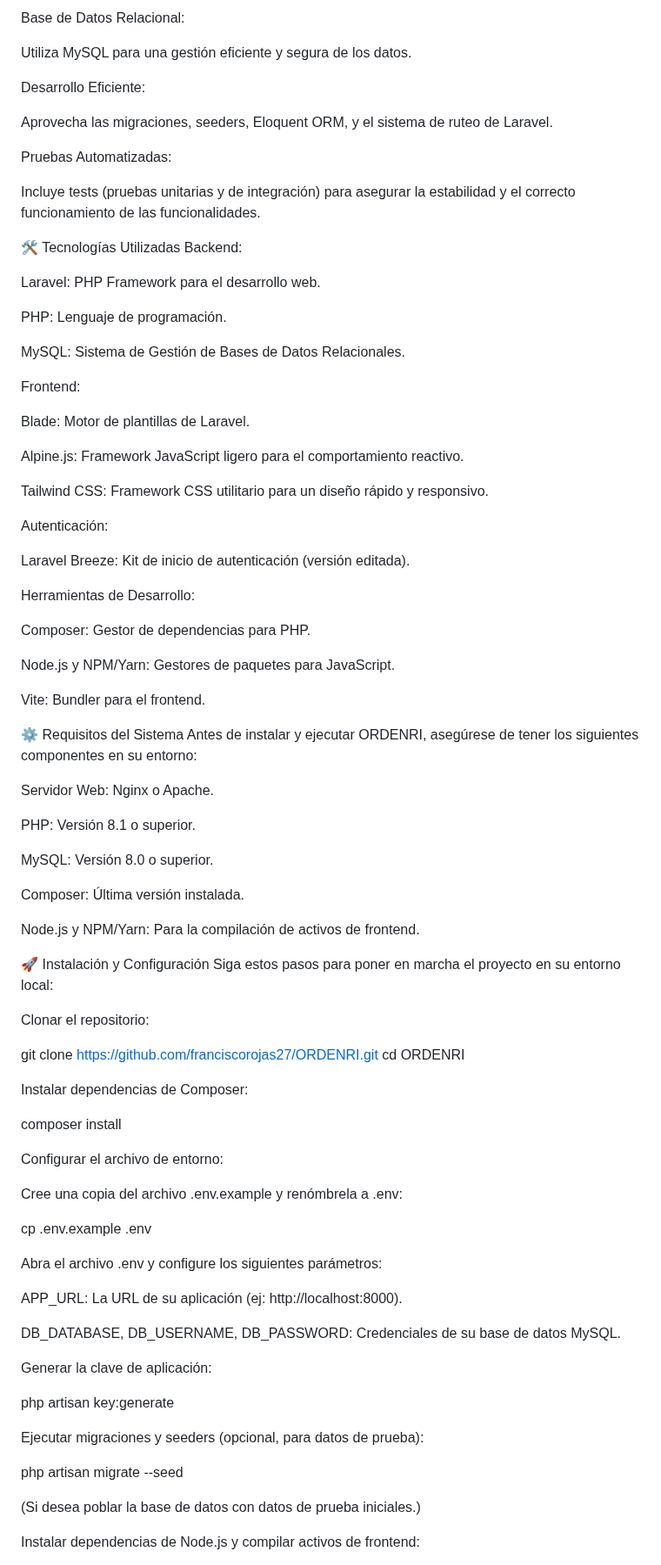
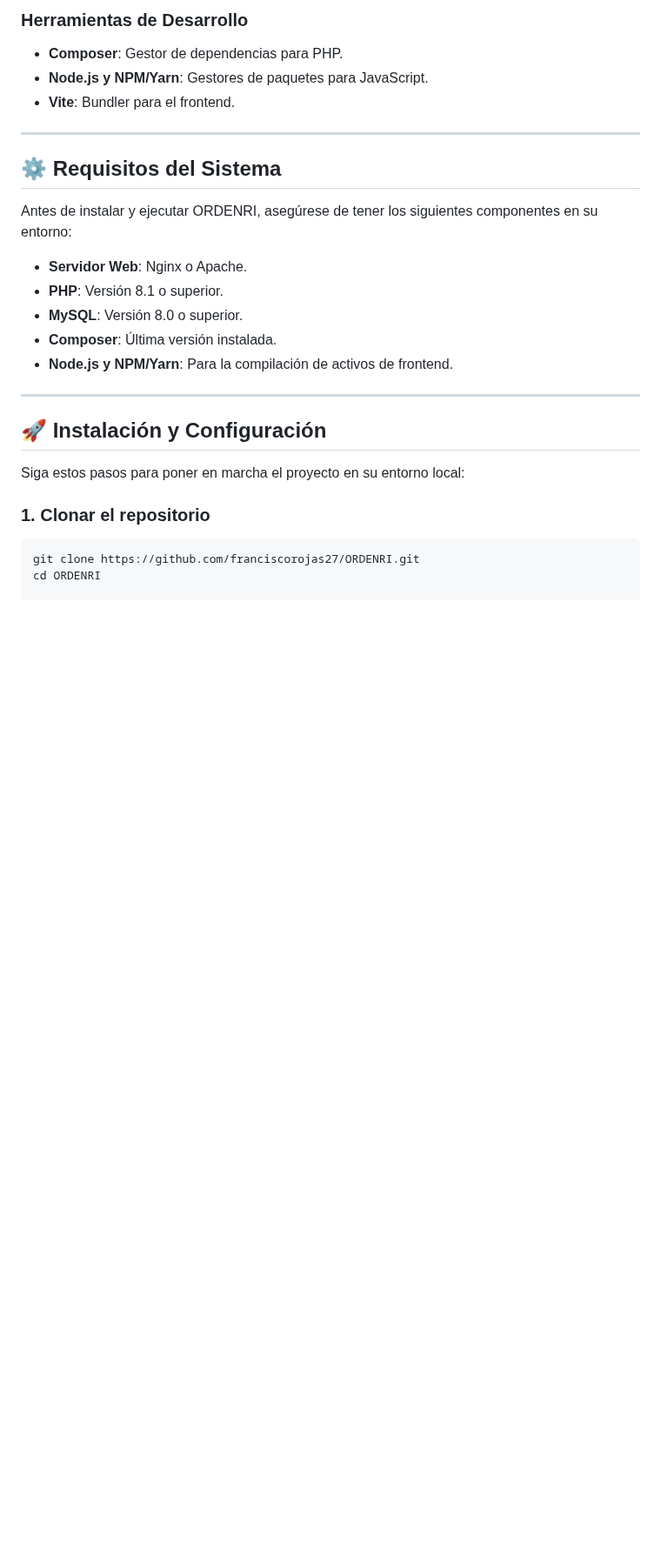
Before and after one commit to franciscorojas27/ORDENRI, a Markdown page: README.md, the part around one of its changes. Shown at 87% size. Drawn GitHub-style; blank space fills up the shorter version.

````diff
--- a/README.md
+++ b/README.md
@@ -41,91 +60,28 @@ Funcionalidades interactivas con Alpine.js para una experiencia de usuario diná
 
-Base de Datos Relacional:
+### Herramientas de Desarrollo
+- **Composer**: Gestor de dependencias para PHP.
+- **Node.js y NPM/Yarn**: Gestores de paquetes para JavaScript.
+- **Vite**: Bundler para el frontend.
 
-Utiliza MySQL para una gestión eficiente y segura de los datos.
+---
 
-Desarrollo Eficiente:
+## ⚙️ Requisitos del Sistema
 
-Aprovecha las migraciones, seeders, Eloquent ORM, y el sistema de ruteo de Laravel.
-
-Pruebas Automatizadas:
-
-Incluye tests (pruebas unitarias y de integración) para asegurar la estabilidad y el correcto funcionamiento de las funcionalidades.
-
-🛠️ Tecnologías Utilizadas
-Backend:
-
-Laravel: PHP Framework para el desarrollo web.
-
-PHP: Lenguaje de programación.
-
-MySQL: Sistema de Gestión de Bases de Datos Relacionales.
-
-Frontend:
-
-Blade: Motor de plantillas de Laravel.
-
-Alpine.js: Framework JavaScript ligero para el comportamiento reactivo.
-
-Tailwind CSS: Framework CSS utilitario para un diseño rápido y responsivo.
-
-Autenticación:
-
-Laravel Breeze: Kit de inicio de autenticación (versión editada).
-
-Herramientas de Desarrollo:
-
-Composer: Gestor de dependencias para PHP.
-
-Node.js y NPM/Yarn: Gestores de paquetes para JavaScript.
-
-Vite: Bundler para el frontend.
-
-⚙️ Requisitos del Sistema
 Antes de instalar y ejecutar ORDENRI, asegúrese de tener los siguientes componentes en su entorno:
 
-Servidor Web: Nginx o Apache.
+- **Servidor Web**: Nginx o Apache.
+- **PHP**: Versión 8.1 o superior.
+- **MySQL**: Versión 8.0 o superior.
+- **Composer**: Última versión instalada.
+- **Node.js y NPM/Yarn**: Para la compilación de activos de frontend.
 
-PHP: Versión 8.1 o superior.
+---
 
-MySQL: Versión 8.0 o superior.
+## 🚀 Instalación y Configuración
 
-Composer: Última versión instalada.
-
-Node.js y NPM/Yarn: Para la compilación de activos de frontend.
-
-🚀 Instalación y Configuración
 Siga estos pasos para poner en marcha el proyecto en su entorno local:
 
-Clonar el repositorio:
-
+### 1. Clonar el repositorio
+```bash
 git clone https://github.com/franciscorojas27/ORDENRI.git
 cd ORDENRI
-
-Instalar dependencias de Composer:
-
-composer install
-
-Configurar el archivo de entorno:
-
-Cree una copia del archivo .env.example y renómbrela a .env:
-
-cp .env.example .env
-
-Abra el archivo .env y configure los siguientes parámetros:
-
-APP_URL: La URL de su aplicación (ej: http://localhost:8000).
-
-DB_DATABASE, DB_USERNAME, DB_PASSWORD: Credenciales de su base de datos MySQL.
-
-Generar la clave de aplicación:
-
-php artisan key:generate
-
-Ejecutar migraciones y seeders (opcional, para datos de prueba):
-
-php artisan migrate --seed
-
-(Si desea poblar la base de datos con datos de prueba iniciales.)
-
-Instalar dependencias de Node.js y compilar activos de frontend:
-
````
Also changed, not shown: other parts of README.md (+41 -58 lines).
